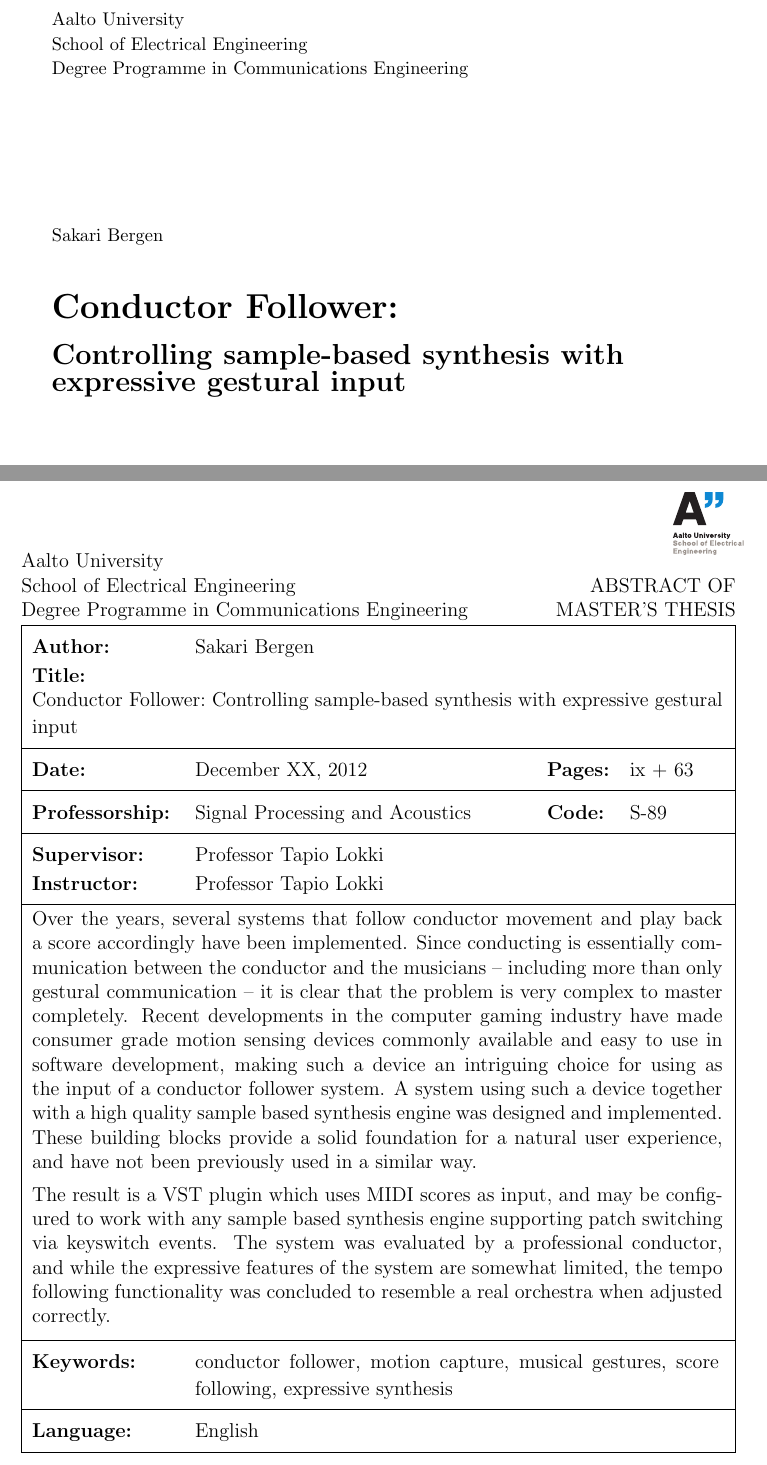
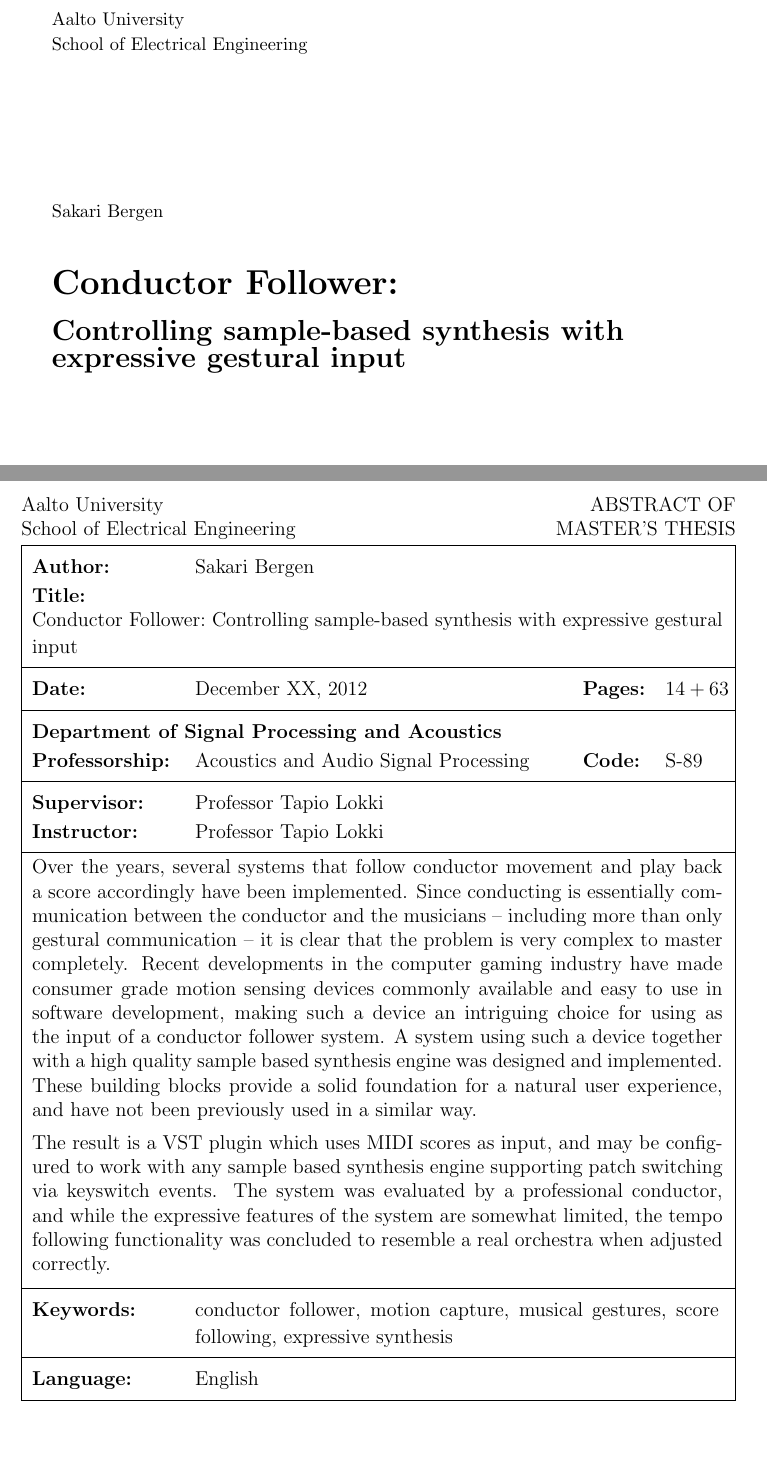
Before and after one commit to sbergen/MastersThesis, a LaTeX thesis (latex/thesis.tex, which reads latex/aalto-thesis.sty, latex/packages.tex): two parts of pages 1 and 2 of 73 before the commit and two parts of pages 1 and 3 of 77 after it, joined at a grey line, cut so that both start at the same text, the shorter picture padded with empty space. Compiled offline with pdfLaTeX; the source files are stored in an older character set and shown here as Unicode.

Commit message:
Edit abstracts and cover page

```diff
--- a/latex/aalto-thesis.sty
+++ b/latex/aalto-thesis.sty
@@ -79,13 +79,20 @@
 }
 
 \DeclareOption{doublenumbering}{
+\newcounter{pages-prelude_counter}
 \renewcommand{\startcoverpage}{\pagenumbering{roman}}
-\renewcommand{\startfirstchapter}{\pagenumbering{arabic}}
+\renewcommand{\startfirstchapter}{%
+\immediate\write\@auxout{\string\setcounter{pages-prelude_counter}{\arabic{page}}}%
+\immediate\write\@auxout{\string\addtocounter{pages-prelude_counter}{-1}}%
+\pagenumbering{arabic}%
+}
 % The number of pages is counted based on the labels.
 % Pages-prelude is placed manually, and the lastpage package calculates
 % the position of the LastPage label. A plain label may not work if last
 % pages contain floats that are placed after text.
-\renewcommand{\PAGES}{\pageref{pages-prelude}~$+$~\pageref{LastPage}}
+%\setcounterpageref{pages-prelude_counter}{pages-prelude}%
+\renewcommand{\PAGES}{%
+\arabic{pages-prelude_counter}~$+$~\pageref{LastPage}}
 }
 \ProcessOptions
 
@@ -146,6 +153,7 @@
 \newcommand{\ATPROFSHIPNAME}{}
 \newcommand{\ATPROFCODENAME}{}
 \newcommand{\ATPROFSHIP}{}
+\newcommand{\ATDEPARTMENT}{}
 
 % Default language terms (in English)
 % ------------------------------------------------------------------
@@ -181,6 +189,7 @@
   \renewcommand{\ATPROFSHIPNAME}{Professorship}
   \renewcommand{\ATPROFCODENAME}{Code}
   \renewcommand{\ATPROFSHIP}{\PROFESSORSHIP}
+  \renewcommand{\ATDEPARTMENT}{Department of Signal Processing and Acoustics}
 }
 % Terms in Finnish
 % ------------------------------------------------------------------
@@ -215,6 +224,7 @@
   \renewcommand{\ATPROFSHIPNAME}{Professuuri}
   \renewcommand{\ATPROFCODENAME}{Koodi}
   \renewcommand{\ATPROFSHIP}{\FPROFESSORSHIP}
+  \renewcommand{\ATDEPARTMENT}{Signaalinkäsittelyn ja akustiikan laitos}
 }
 % Terms in Swedish
 % ------------------------------------------------------------------
@@ -262,8 +272,7 @@
 \selectlanguage{#1}
 \selectterms{#1}
 \noindent{\small\ATUNIV\\
-\ATSCHOOL\\
-\ATDEGREEPROG}
+\ATSCHOOL}
 \vskip 30mm
 
 \noindent{\small \AUTHOR}
@@ -316,14 +325,13 @@
 \end{textblock}
 % Before the main abstract table there is the school name
 % and abstract title (ABSTRACT OF THE MASTER'S THESIS etc.)
-\begin{textblock}{15}(3.2,3)
+\begin{textblock}{15}(3.2,3.5)
 \setlength{\extrarowheight}{0.5ex}
 \noindent
 \begin{tabularx}{\textwidth}{@{}X@{}r@{}}
 \begin{minipage}[b]{11cm}
 \ATUNIV\\
-\ATSCHOOL\\
-\ATDEGREEPROG
+\ATSCHOOL
 \end{minipage} &
 \begin{minipage}[b]{4cm}
 \raggedleft
@@ -333,7 +341,7 @@
 % Now we start the main abstract table
 \setlength{\bigstrutjot}{4pt}
 \noindent
-\begin{tabularx}{\textwidth}{|p{3cm}Xlp{2cm}|}
+\begin{tabularx}{\textwidth}{|p{3cm}Xlp{1.25cm}|}
 \hline
 \textbf{\ATAUTHORNAME:} & \multicolumn{3}{l|}{\AUTHOR} \bigstrut[t] \\
 \multicolumn{4}{|l|}{\allowlinebreaks{14.5cm}{\textbf{\ATTITLENAME:}\\
@@ -341,8 +349,9 @@
 \hline
 \textbf{\ATDATENAME:} & \ATDATE & \textbf{\ATPAGESNAME:} & \PAGES \bigstrut \\
 \hline
+\multicolumn{4}{|l|}{\textbf{\ATDEPARTMENT}} \bigstrut[t] \\
 \textbf{\ATPROFSHIPNAME:} & \ATPROFSHIP &
-\textbf{\ATPROFCODENAME:} & \PROFCODE \bigstrut \\
+\textbf{\ATPROFCODENAME:} & \PROFCODE \bigstrut[b] \\
 \hline
 \textbf{\ATSUPERVISORNAME:} &
 \multicolumn{3}{l|}{\allowlinebreaks{11cm}{\ATSUPERVISOR}} \bigstrut[t] \\
--- a/latex/packages.tex
+++ b/latex/packages.tex
@@ -128,23 +128,6 @@
 \usetikzlibrary{shapes}
 \usetikzlibrary{patterns}
 
-
-% The aalto-thesis package provides typesetting instructions for the
-% standard master's thesis parts (abstracts, front page, and so on)
-% Load this package second-to-last, just before the hyperref package.
-% Options that you can use:
-%   mydraft - renders the thesis in draft mode.
-%             Do not use for the final version.
-%   doublenumbering - [optional] number the first pages of the thesis
-%                     with roman numerals (i, ii, iii, ...); and start
-%                     arabic numbering (1, 2, 3, ...) only on the
-%                     first page of the first chapter
-%   twoinstructors  - changes the title of instructors to plural form
-%   twosupervisors  - changes the title of supervisors to plural form
-%\usepackage[mydraft,twosupervisors]{aalto-thesis}
-\usepackage[mydraft,doublenumbering]{aalto-thesis}
-%\usepackage{aalto-thesis}
-
 % Enumitem for better spacing in lists
 \usepackage{enumitem}
 \setlist[itemize]{topsep=0.5ex,itemsep=0ex,parsep=0.5ex}
@@ -186,6 +169,7 @@ showtabs=false,
 \allsectionsfont{\raggedright}
 
 % Spelling out numbers
+\usepackage{refcount}
 \usepackage{fmtcount}
 
 % Nicer tables
@@ -195,6 +179,22 @@ showtabs=false,
 % TikZ, and standalone for saving time with TikZ
 \usepackage{standalone}
 \input{tikz_packages.tex}
+
+% The aalto-thesis package provides typesetting instructions for the
+% standard master's thesis parts (abstracts, front page, and so on)
+% Load this package second-to-last, just before the hyperref package.
+% Options that you can use:
+%   mydraft - renders the thesis in draft mode.
+%             Do not use for the final version.
+%   doublenumbering - [optional] number the first pages of the thesis
+%                     with roman numerals (i, ii, iii, ...); and start
+%                     arabic numbering (1, 2, 3, ...) only on the
+%                     first page of the first chapter
+%   twoinstructors  - changes the title of instructors to plural form
+%   twosupervisors  - changes the title of supervisors to plural form
+%\usepackage[mydraft,twosupervisors]{aalto-thesis}
+\usepackage[mydraft,doublenumbering]{aalto-thesis}
+%\usepackage{aalto-thesis}
 
 
 % Hyperref
--- a/latex/thesis.tex
+++ b/latex/thesis.tex
@@ -33,9 +33,9 @@
 % variants you use (they are all there in the same place).
 % ------------------------------------------------------------------
 \newcommand{\TITLE}{Conductor Follower:}
-\newcommand{\FTITLE}{Kapellimestariseuraaja}
+\newcommand{\FTITLE}{Kapellimestariseuraaja:}
 \newcommand{\SUBTITLE}{Controlling sample-based synthesis with expressive gestural input}
-\newcommand{\FSUBTITLE}{}
+\newcommand{\FSUBTITLE}{Samplepohjaisen synteesin ohjaus expressiivisillä eleillä}
 \newcommand{\DATE}{December XX, 2012}
 \newcommand{\FDATE}{XX. joulukuuta 2012}
 
@@ -82,8 +82,8 @@
 
 % Other stuff
 % ------------------------------------------------------------------
-\newcommand{\PROFESSORSHIP}{Signal Processing and Acoustics}
-\newcommand{\FPROFESSORSHIP}{Signaalinkäsittely ja akustiikka}
+\newcommand{\PROFESSORSHIP}{Acoustics and Audio Signal Processing}
+\newcommand{\FPROFESSORSHIP}{Akustiikka ja äänenkäsittelytekniikka}
 % Professorship code is the same in all languages
 \newcommand{\PROFCODE}{S-89}
 \newcommand{\KEYWORDS}{conductor follower, motion capture, musical gestures, score following, expressive synthesis}
```
Also changed, not shown: latex/thesis.tex (6 more changed lines).
